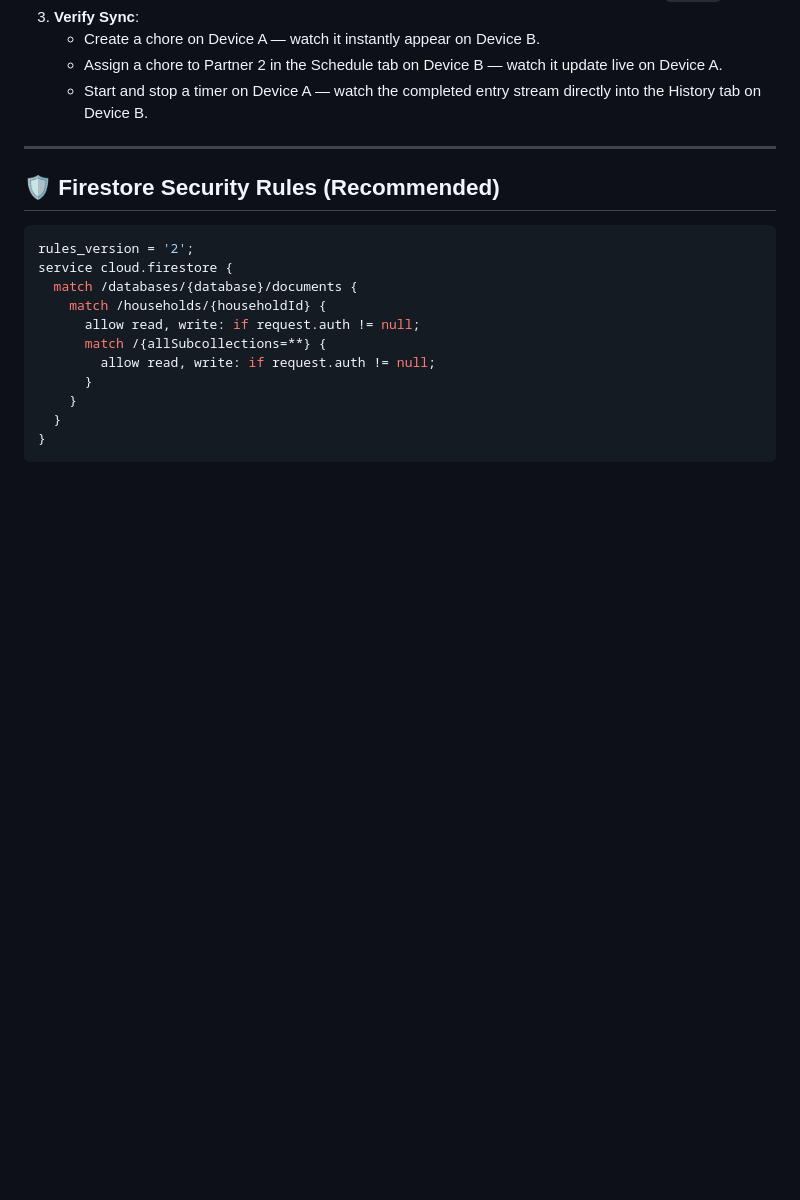
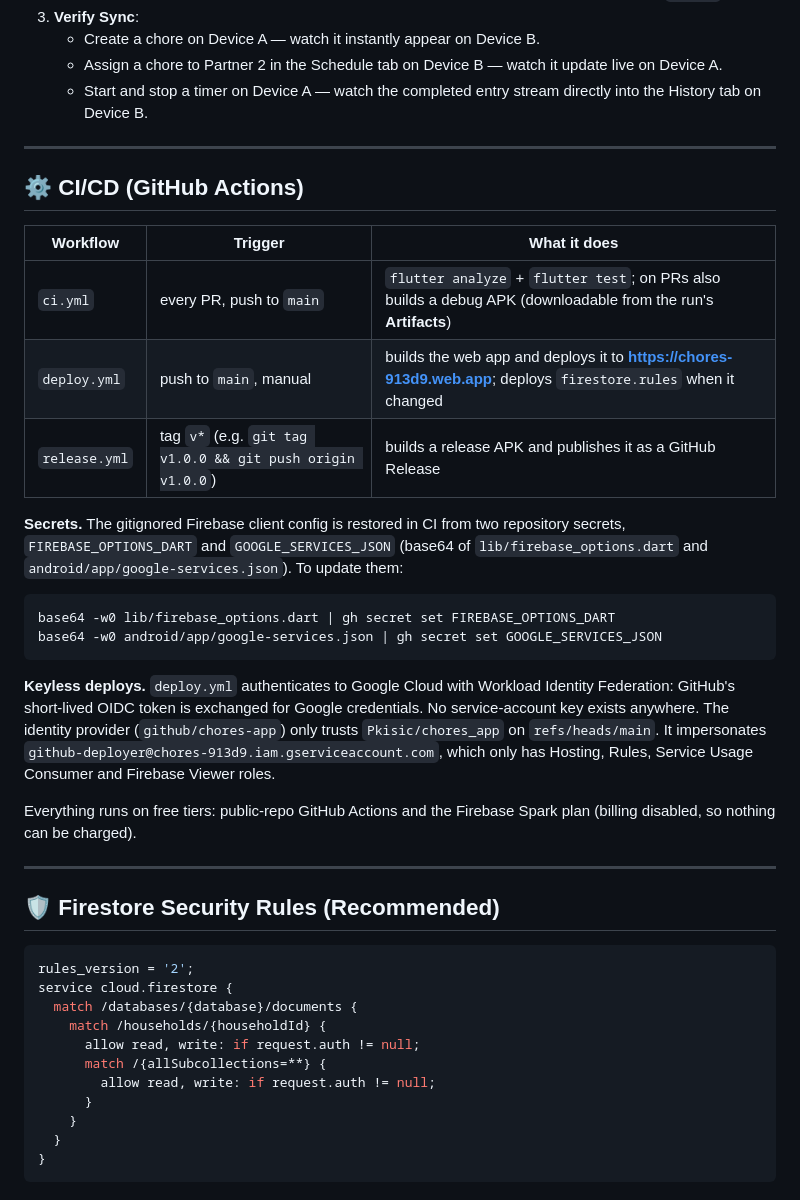
Before and after one commit to Pkisic/chores_app, a Markdown page: README.md, the part around the change. GitHub-like rendering; blank space fills up the shorter version.

Commit message:
Docs: CI/CD setup and secrets

````diff
--- a/README.md
+++ b/README.md
@@ -137,6 +137,37 @@ You can test real-time synchronization between two devices/emulators:
 
 ---
 
+## ⚙️ CI/CD (GitHub Actions)
+
+| Workflow | Trigger | What it does |
+|----------|---------|--------------|
+| `ci.yml` | every PR, push to `main` | `flutter analyze` + `flutter test`; on PRs also builds a debug APK (downloadable from the run's **Artifacts**) |
+| `deploy.yml` | push to `main`, manual | builds the web app and deploys it to **https://chores-913d9.web.app**; deploys `firestore.rules` when it changed |
+| `release.yml` | tag `v*` (e.g. `git tag v1.0.0 && git push origin v1.0.0`) | builds a release APK and publishes it as a GitHub Release |
+
+**Secrets.** The gitignored Firebase client config is restored in CI from two
+repository secrets, `FIREBASE_OPTIONS_DART` and `GOOGLE_SERVICES_JSON`
+(base64 of `lib/firebase_options.dart` and `android/app/google-services.json`).
+To update them:
+
+```bash
+base64 -w0 lib/firebase_options.dart | gh secret set FIREBASE_OPTIONS_DART
+base64 -w0 android/app/google-services.json | gh secret set GOOGLE_SERVICES_JSON
+```
+
+**Keyless deploys.** `deploy.yml` authenticates to Google Cloud with
+Workload Identity Federation: GitHub's short-lived OIDC token is exchanged
+for Google credentials. No service-account key exists anywhere. The
+identity provider (`github/chores-app`) only trusts `Pkisic/chores_app` on
+`refs/heads/main`. It impersonates `github-deployer@chores-913d9.iam.gserviceaccount.com`,
+which only has Hosting, Rules, Service Usage Consumer and Firebase Viewer
+roles.
+
+Everything runs on free tiers: public-repo GitHub Actions and the Firebase
+Spark plan (billing disabled, so nothing can be charged).
+
+---
+
 ## 🛡️ Firestore Security Rules (Recommended)
 
 ```javascript
````
